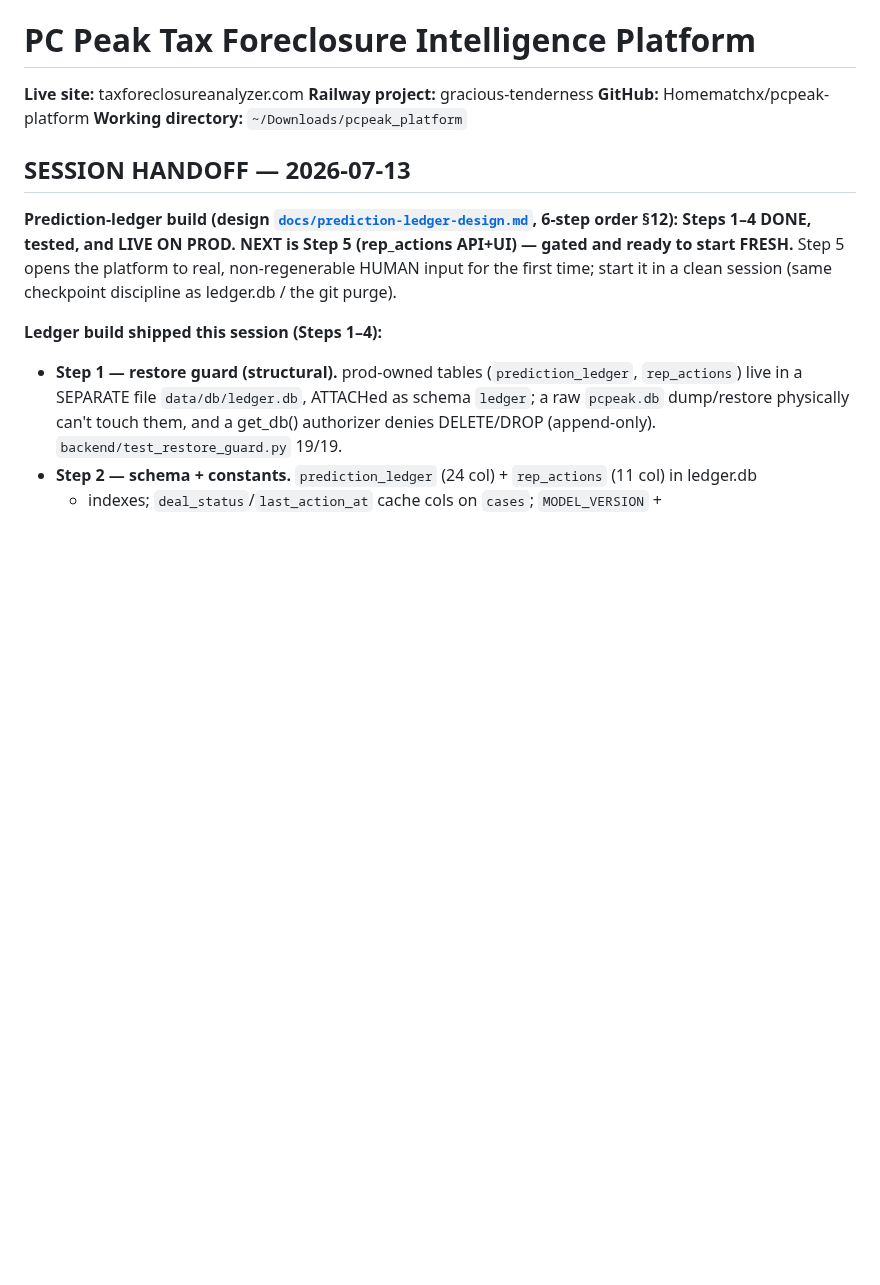
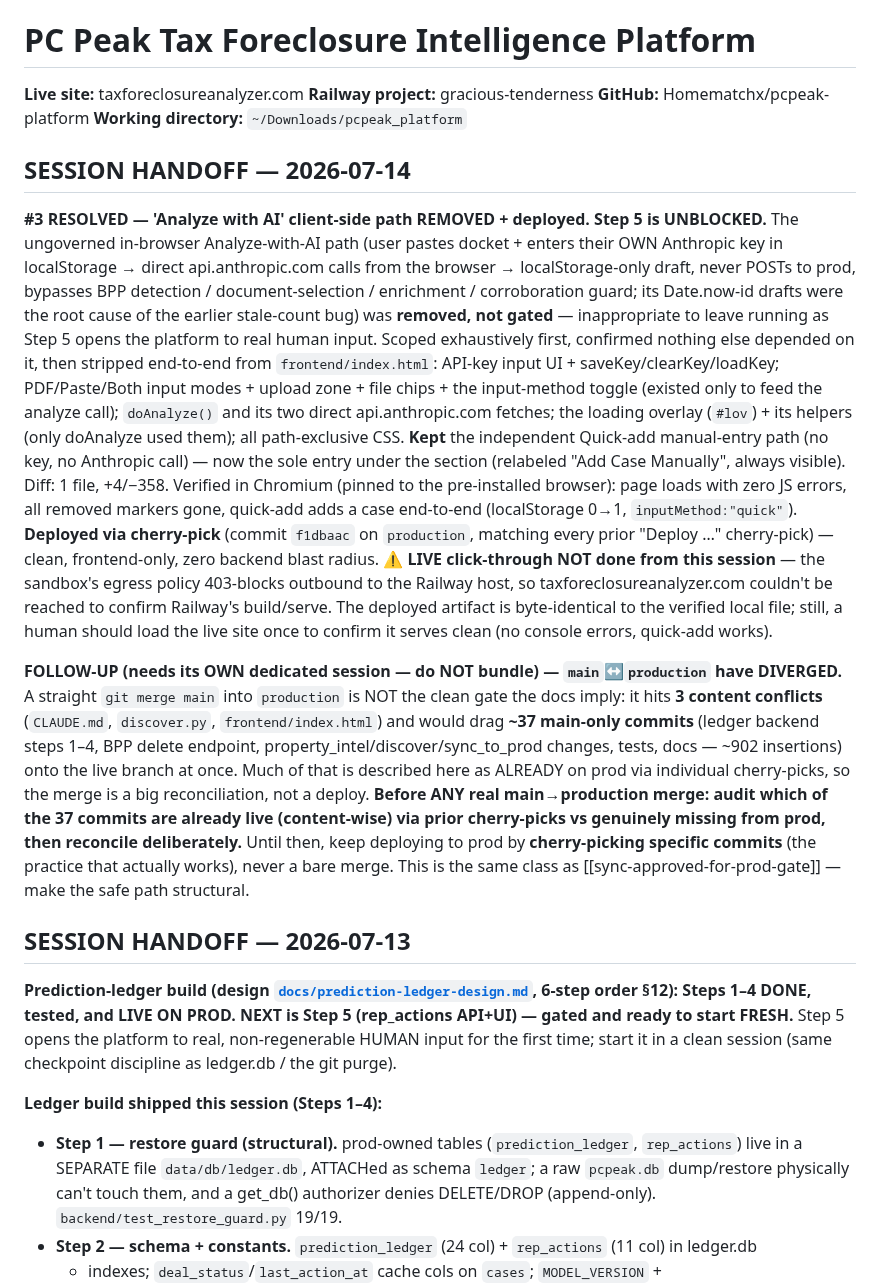
Before and after one commit to Homematchx/pcpeak-platform, a Markdown page: CLAUDE.md, the part around the change. Rendered like a GitHub page; blank space fills up the shorter version.

Commit message:
Handoff: #3 Analyze-with-AI removed + deployed (Step 5 unblocked); flag main/production divergence follow-up
Records this session's work: the ungoverned client-side Analyze-with-AI
path is removed end-to-end from the frontend and deployed to production
via cherry-pick (frontend-only, zero backend blast radius), which
unblocks ledger Step 5. Also flags that main and production have
diverged (~37 commits, 3 conflict files) and a straight merge is unsafe
— must be reconciled in a dedicated session, cherry-pick until then.

```diff
--- a/CLAUDE.md
+++ b/CLAUDE.md
@@ -4,6 +4,40 @@
 **Railway project:** gracious-tenderness
 **GitHub:** Homematchx/pcpeak-platform
 **Working directory:** `~/Downloads/pcpeak_platform`
+
+## SESSION HANDOFF — 2026-07-14
+
+**#3 RESOLVED — 'Analyze with AI' client-side path REMOVED + deployed. Step 5 is UNBLOCKED.**
+The ungoverned in-browser Analyze-with-AI path (user pastes docket + enters their OWN Anthropic key
+in localStorage → direct api.anthropic.com calls from the browser → localStorage-only draft, never
+POSTs to prod, bypasses BPP detection / document-selection / enrichment / corroboration guard; its
+Date.now-id drafts were the root cause of the earlier stale-count bug) was **removed, not gated** —
+inappropriate to leave running as Step 5 opens the platform to real human input. Scoped exhaustively
+first, confirmed nothing else depended on it, then stripped end-to-end from `frontend/index.html`:
+API-key input UI + saveKey/clearKey/loadKey; PDF/Paste/Both input modes + upload zone + file chips +
+the input-method toggle (existed only to feed the analyze call); `doAnalyze()` and its two direct
+api.anthropic.com fetches; the loading overlay (`#lov`) + its helpers (only doAnalyze used them); all
+path-exclusive CSS. **Kept** the independent Quick-add manual-entry path (no key, no Anthropic call) —
+now the sole entry under the section (relabeled "Add Case Manually", always visible). Diff: 1 file,
++4/−358. Verified in Chromium (pinned to the pre-installed browser): page loads with zero JS errors,
+all removed markers gone, quick-add adds a case end-to-end (localStorage 0→1, `inputMethod:"quick"`).
+**Deployed via cherry-pick** (commit `f1dbaac` on `production`, matching every prior "Deploy …"
+cherry-pick) — clean, frontend-only, zero backend blast radius. ⚠ **LIVE click-through NOT done from
+this session** — the sandbox's egress policy 403-blocks outbound to the Railway host, so
+taxforeclosureanalyzer.com couldn't be reached to confirm Railway's build/serve. The deployed
+artifact is byte-identical to the verified local file; still, a human should load the live site once
+to confirm it serves clean (no console errors, quick-add works).
+
+**FOLLOW-UP (needs its OWN dedicated session — do NOT bundle) — `main`↔`production` have DIVERGED.**
+A straight `git merge main` into `production` is NOT the clean gate the docs imply: it hits **3
+content conflicts** (`CLAUDE.md`, `discover.py`, `frontend/index.html`) and would drag **~37 main-only
+commits** (ledger backend steps 1–4, BPP delete endpoint, property_intel/discover/sync_to_prod
+changes, tests, docs — ~902 insertions) onto the live branch at once. Much of that is described here as
+ALREADY on prod via individual cherry-picks, so the merge is a big reconciliation, not a deploy.
+**Before ANY real main→production merge: audit which of the 37 commits are already live (content-wise)
+via prior cherry-picks vs genuinely missing from prod, then reconcile deliberately.** Until then,
+keep deploying to prod by **cherry-picking specific commits** (the practice that actually works), never
+a bare merge. This is the same class as [[sync-approved-for-prod-gate]] — make the safe path structural.
 
 ## SESSION HANDOFF — 2026-07-13
 
```
